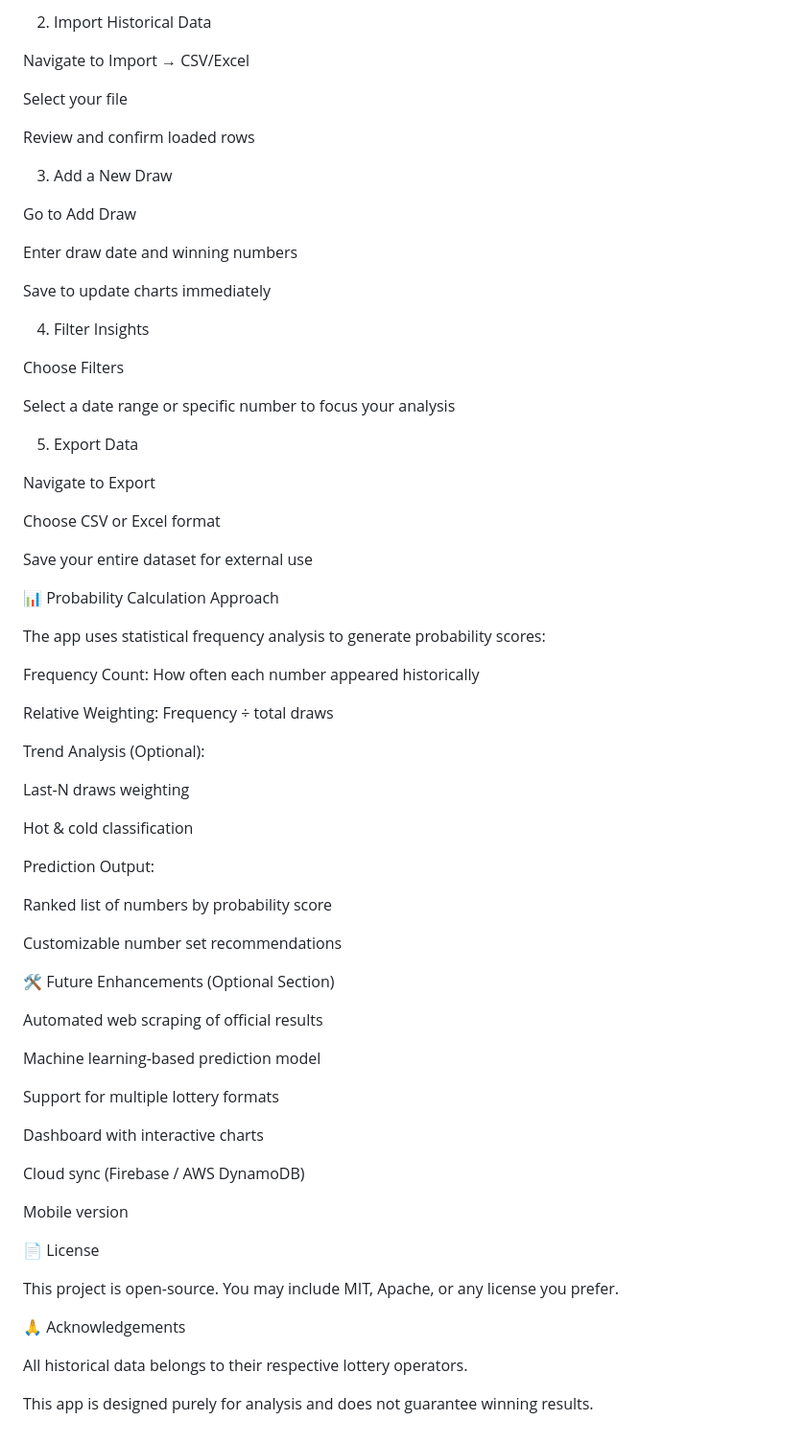
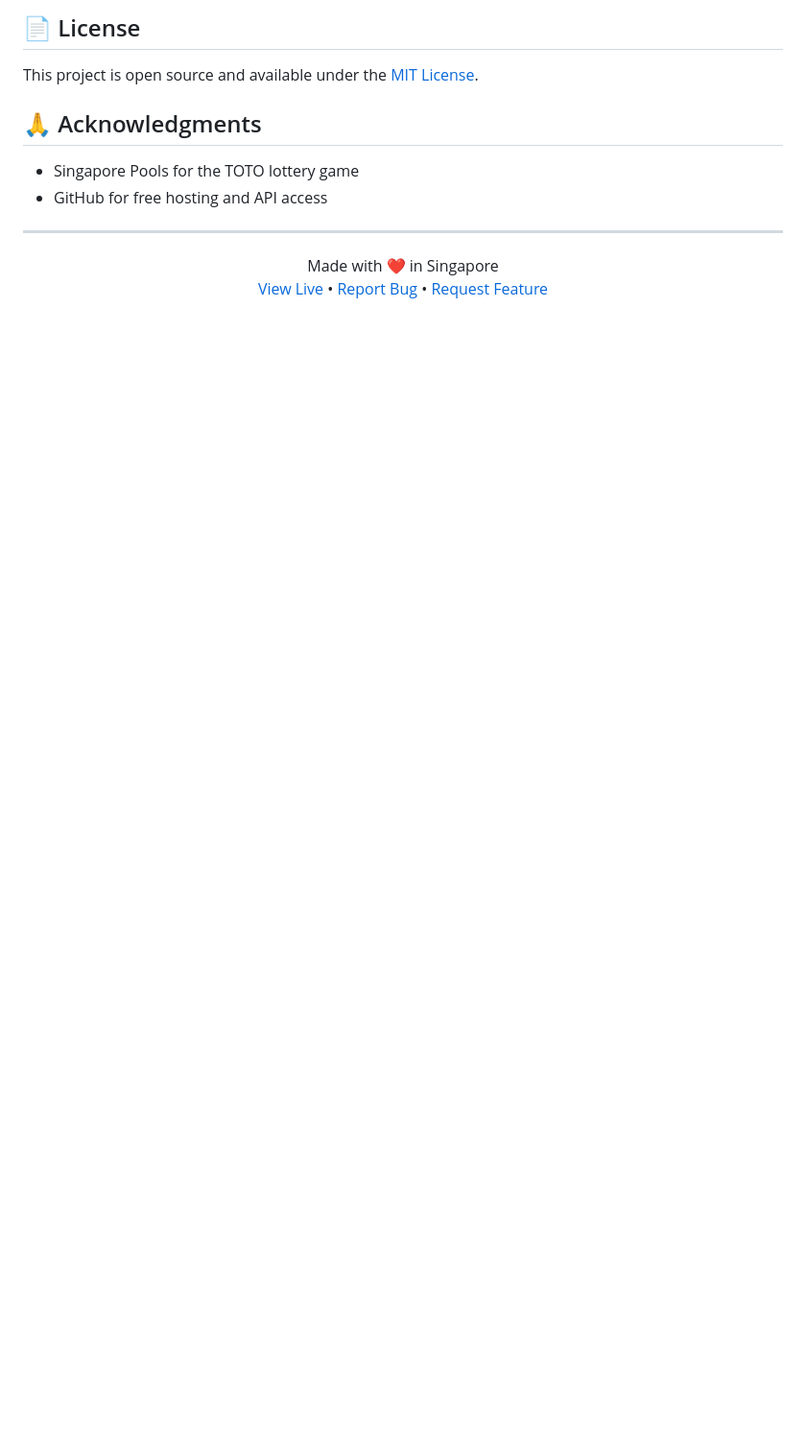
Before and after one commit to MacClaren15/Lottery-Chance, a Markdown page: README.md, the part around one of its changes. Shown at 96% size. GitHub-like rendering; blank space fills up the shorter version.

```diff
--- a/README.md
+++ b/README.md
@@ -104,74 +154,19 @@ python src/main_app.py
 
-2. Import Historical Data
+## 📄 License
 
-Navigate to Import → CSV/Excel
+This project is open source and available under the [MIT License](LICENSE).
 
-Select your file
+## 🙏 Acknowledgments
 
-Review and confirm loaded rows
+- Singapore Pools for the TOTO lottery game
+- GitHub for free hosting and API access
 
-3. Add a New Draw
+---
 
-Go to Add Draw
-
-Enter draw date and winning numbers
-
-Save to update charts immediately
-
-4. Filter Insights
-
-Choose Filters
-
-Select a date range or specific number to focus your analysis
-
-5. Export Data
-
-Navigate to Export
-
-Choose CSV or Excel format
-
-Save your entire dataset for external use
-
-📊 Probability Calculation Approach
-
-The app uses statistical frequency analysis to generate probability scores:
-
-Frequency Count: How often each number appeared historically
-
-Relative Weighting: Frequency ÷ total draws
-
-Trend Analysis (Optional):
-
-Last-N draws weighting
-
-Hot & cold classification
-
-Prediction Output:
-
-Ranked list of numbers by probability score
-
-Customizable number set recommendations
-
-🛠 Future Enhancements (Optional Section)
-
-Automated web scraping of official results
-
-Machine learning-based prediction model
-
-Support for multiple lottery formats
-
-Dashboard with interactive charts
-
-Cloud sync (Firebase / AWS DynamoDB)
-
-Mobile version
-
-📄 License
-
-This project is open-source. You may include MIT, Apache, or any license you prefer.
-
-🙏 Acknowledgements
-
-All historical data belongs to their respective lottery operators.
-
-This app is designed purely for analysis and does not guarantee winning results.
+<p align="center">
+  Made with ❤️ in Singapore
+  <br>
+  <a href="https://macclaren15.github.io/Lottery-Chance/">View Live</a> •
+  <a href="https://github.com/macclaren15/Lottery-Chance/issues">Report Bug</a> •
+  <a href="https://github.com/macclaren15/Lottery-Chance/issues">Request Feature</a>
+</p>
```
Also changed, not shown: other parts of README.md (+115 -65 lines).
